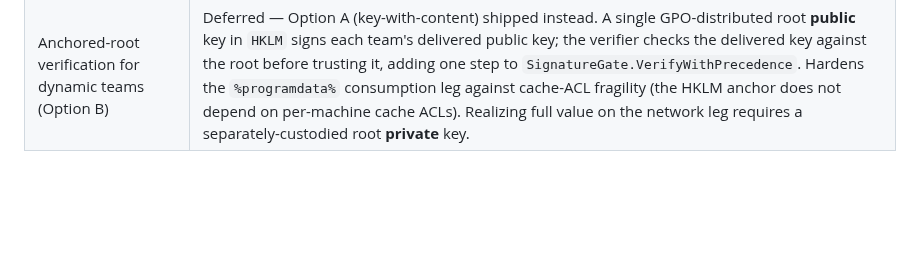
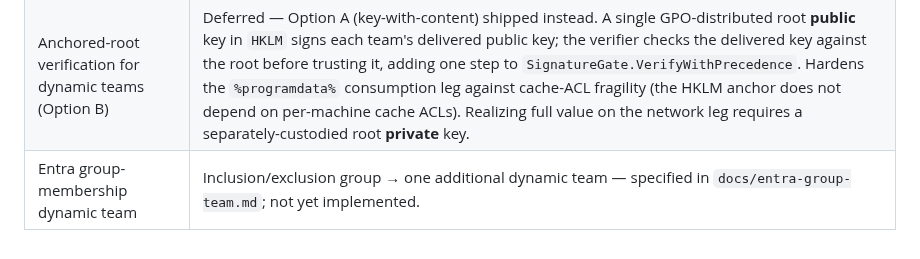
Before and after one commit to petrprachar/NewsCentral, a Markdown page: docs/future.md, the part around the change. Drawn GitHub-style; blank space fills up the shorter version.

```diff
--- a/docs/future.md
+++ b/docs/future.md
@@ -25,3 +25,4 @@
 | NewsViewer authentication | Architecture prepared; not implemented in this version |
 | ~~Entra dynamic-team resolution~~ | Implemented (Phases 1–3b, behind `Entra:Enabled`, default off) — NewsService resolves one dynamic team per machine from device `extensionAttributes` into `resolved-teams.json`; NewsService and NewsViewer union it with the static list and verify via key-with-content precedence (Option A). See the Entra section in `CLAUDE.md` and `docs/security.md`. Live validation on an Entra-joined box still pending. |
 | Anchored-root verification for dynamic teams (Option B) | Deferred — Option A (key-with-content) shipped instead. A single GPO-distributed root **public** key in `HKLM` signs each team's delivered public key; the verifier checks the delivered key against the root before trusting it, adding one step to `SignatureGate.VerifyWithPrecedence`. Hardens the `%programdata%` consumption leg against cache-ACL fragility (the HKLM anchor does not depend on per-machine cache ACLs). Realizing full value on the network leg requires a separately-custodied root **private** key. |
+| Entra group-membership dynamic team | Inclusion/exclusion group → one additional dynamic team — specified in `docs/entra-group-team.md`; not yet implemented. |
```
Also changed, not shown: CLAUDE.md (+1 -0 lines), docs/entra-group-team.md (added, +170 -0 lines).
